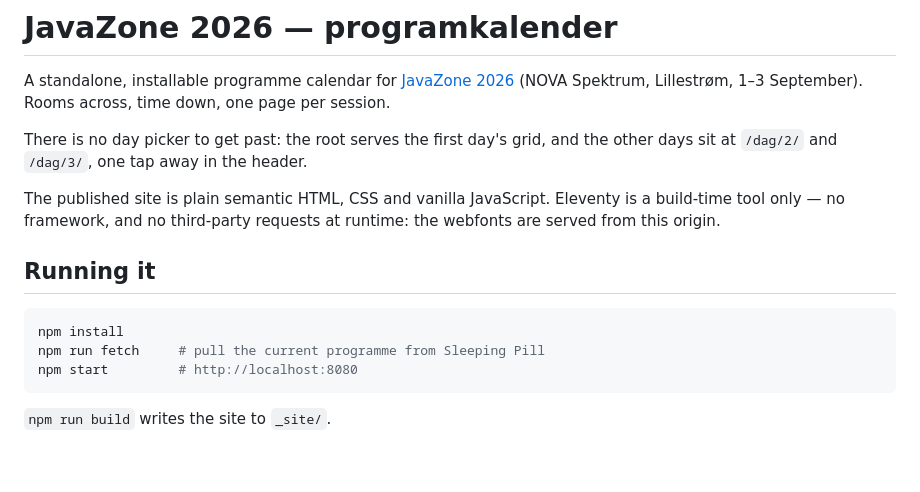
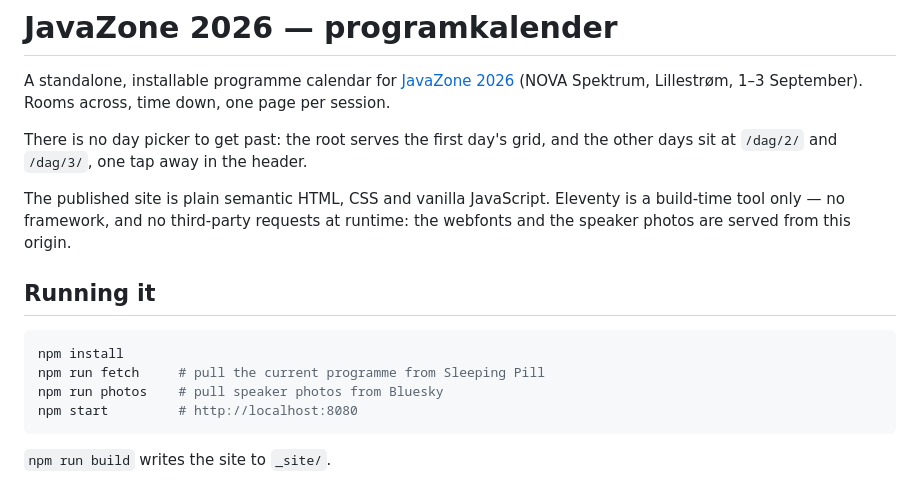
Before and after one commit to Kodeklang/javazone-calendar, a Markdown page: README.md, the part around one of its changes. Drawn GitHub-style; blank space fills up the shorter version.

````diff
--- a/README.md
+++ b/README.md
@@ -10,13 +10,14 @@ the other days sit at `/dag/2/` and `/dag/3/`, one tap away in the header.
 
 The published site is plain semantic HTML, CSS and vanilla JavaScript. Eleventy
 is a build-time tool only — no framework, and no third-party requests at
-runtime: the webfonts are served from this origin.
+runtime: the webfonts and the speaker photos are served from this origin.
 
 ## Running it
 
 ```sh
 npm install
 npm run fetch     # pull the current programme from Sleeping Pill
+npm run photos    # pull speaker photos from Bluesky
 npm start         # http://localhost:8080
 ```
 
````
Also changed, not shown: other parts of README.md (+42 -4 lines).
